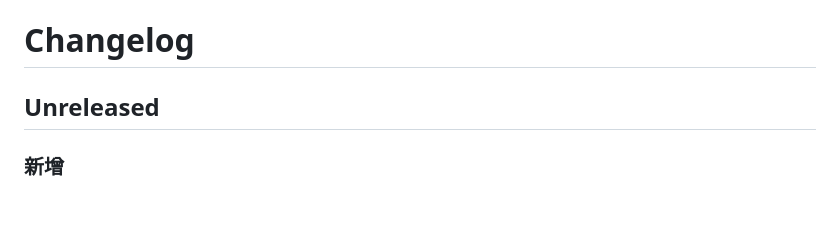
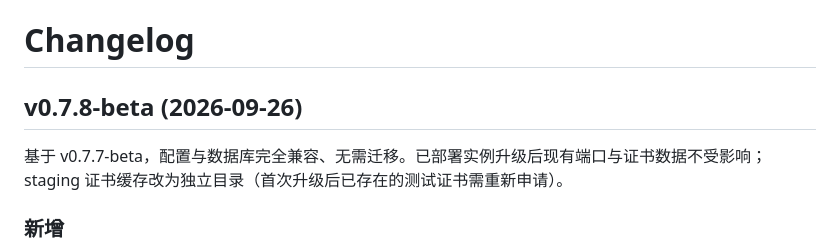
Before and after one commit to KingMoat/KingMoat-WAF, a Markdown page: CHANGELOG.md, the part around the change. Drawn GitHub-style; blank space fills up the shorter version.

Commit message:
chore(release): v0.7.8-beta

```diff
--- a/CHANGELOG.md
+++ b/CHANGELOG.md
@@ -1,6 +1,8 @@
 # Changelog
 
-## Unreleased
+## v0.7.8-beta (2026-09-26)
+
+基于 v0.7.7-beta，配置与数据库完全兼容、无需迁移。已部署实例升级后现有端口与证书数据不受影响；staging 证书缓存改为独立目录（首次升级后已存在的测试证书需重新申请）。
 
 ### 新增
 
```
